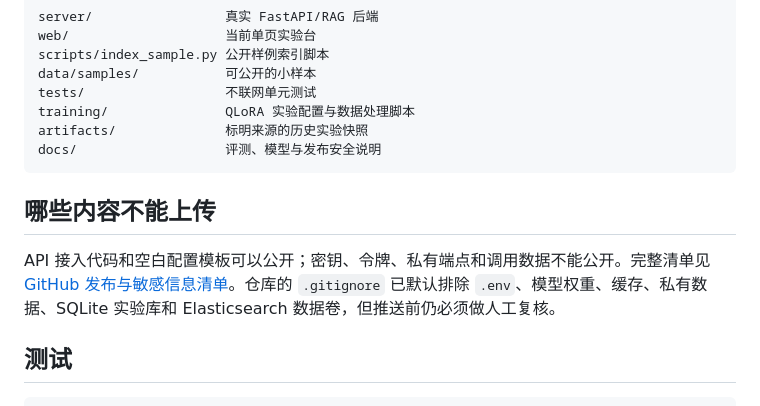
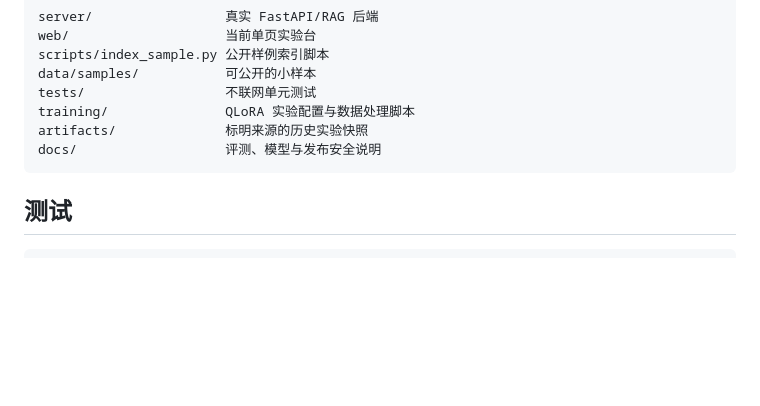
Before and after one commit to Xqqqskye/legal-rag-experiment-platform, a Markdown page: README.md, the part around the change. GitHub-like rendering; blank space fills up the shorter version.

````diff
--- a/README.md
+++ b/README.md
@@ -148,10 +148,6 @@ artifacts/              标明来源的历史实验快照
 docs/                   评测、模型与发布安全说明
 ```
 
-## 哪些内容不能上传
-
-API 接入代码和空白配置模板可以公开；密钥、令牌、私有端点和调用数据不能公开。完整清单见 [GitHub 发布与敏感信息清单](docs/GITHUB_PUBLISHING.md)。仓库的 `.gitignore` 已默认排除 `.env`、模型权重、缓存、私有数据、SQLite 实验库和 Elasticsearch 数据卷，但推送前仍必须做人工复核。
-
 ## 测试
 
 ```bash
````
